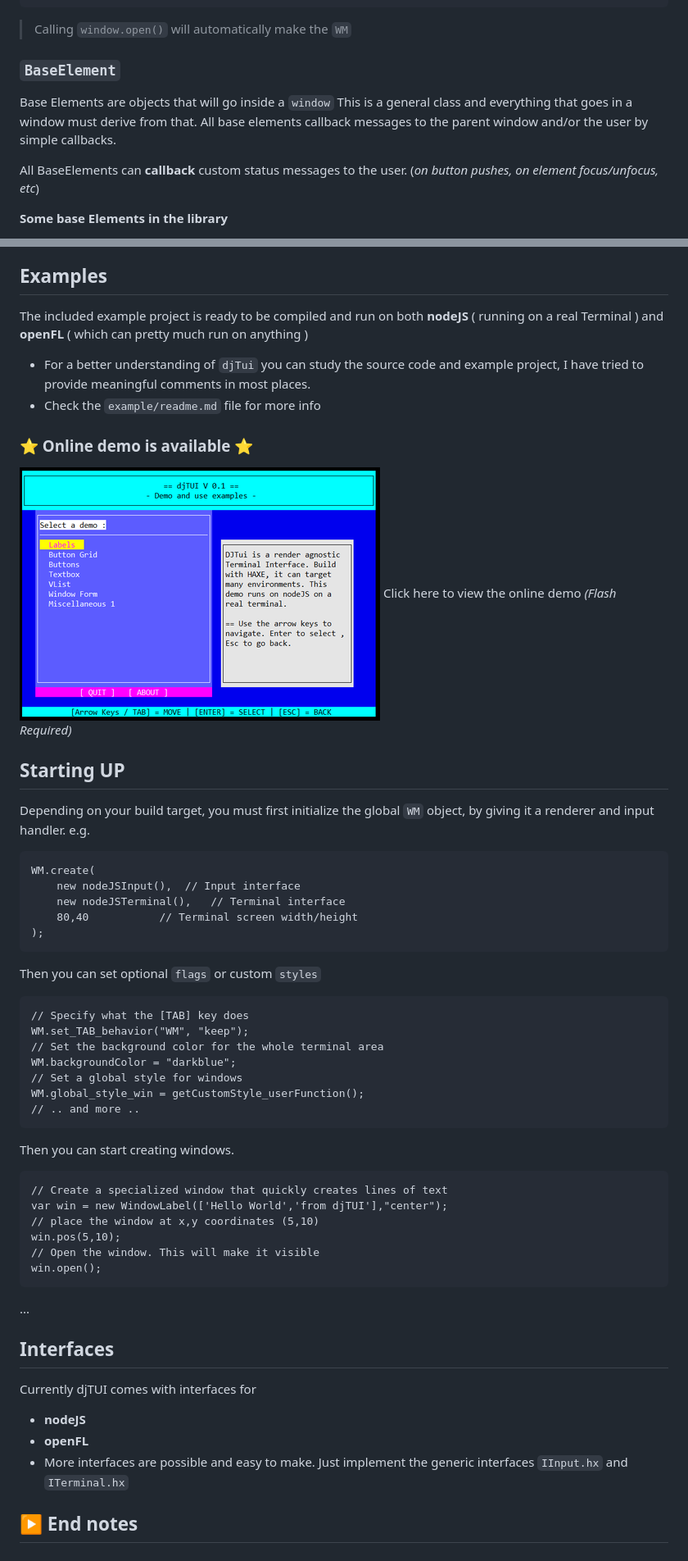
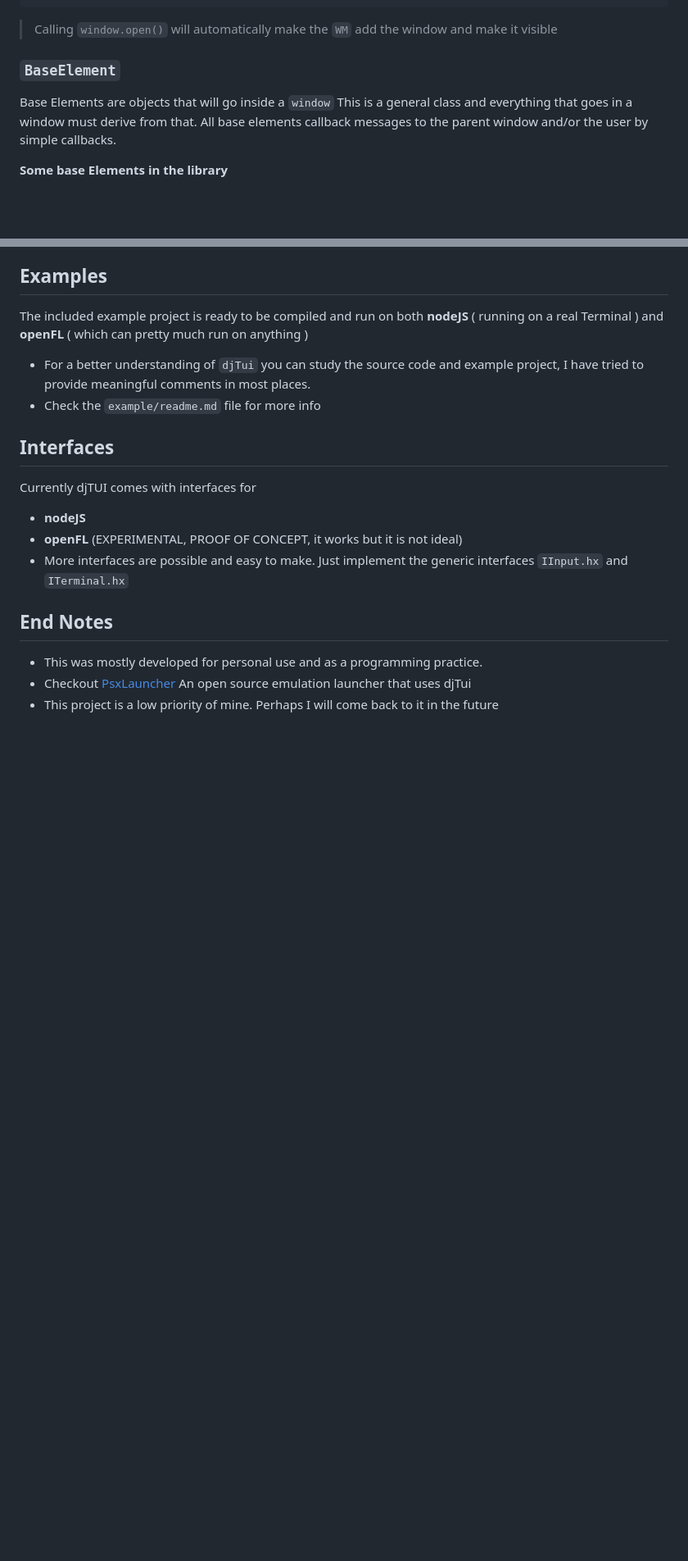
Before and after one commit to john32b/djTui, a Markdown page: readme.md, 2 parts joined by grey strips. Shown: that part at 82% size. Rendered like a GitHub page; blank space fills up the shorter version.

````diff
--- a/readme.md
+++ b/readme.md
@@ -63,14 +60,11 @@ WM.A.screen(win);
 win.open();
 ```
 
-> Calling `window.open()` will automatically make the `WM`
+> Calling `window.open()` will automatically make the `WM`  add the window and make it visible
 
 ### `BaseElement`
 
 Base Elements are objects that will go inside a `window` This is a general class and everything that goes in a window must derive from that. All base elements callback messages to the parent window and/or the user by simple callbacks.
-
-All BaseElements can **callback** custom status messages to the user. (*on button pushes, on element focus/unfocus, etc*)
-
 
 **Some base Elements in the library**
 
@@ -91,49 +85,15 @@ The included example project is ready to be compiled and run on both **nodeJS**
 - For a better understanding of `djTui` you can study the source code and example project, I have tried to provide meaningful comments in most places.
 - Check the `example/readme.md` file for more info
 
-### :star: Online demo is available :star:
-
-[![The included demo application.](images/demo_program_sm.png)](https://johndimi.github.io/djTui/)
-Click here to view the online demo *(Flash Required)*
-
-
-
-## Starting UP
-
-Depending on your build target, you must first initialize the global `WM` object, by giving it a renderer and input handler. e.g.
-```haxe
-WM.create(
-	new nodeJSInput(), 	// Input interface
-	new nodeJSTerminal(),   // Terminal interface
-	80,40			// Terminal screen width/height
-);
-```
-Then you can set optional `flags` or custom `styles`
-```haxe
-// Specify what the [TAB] key does
-WM.set_TAB_behavior("WM", "keep");
-// Set the background color for the whole terminal area
-WM.backgroundColor = "darkblue";
-// Set a global style for windows
-WM.global_style_win = getCustomStyle_userFunction();
-// .. and more ..
-```
-Then you can start creating windows.
-```haxe
-// Create a specialized window that quickly creates lines of text
-var win = new WindowLabel(['Hello World','from djTUI'],"center");
-// place the window at x,y coordinates (5,10)
-win.pos(5,10);
-// Open the window. This will make it visible
-win.open();
-```
-...
-
 ## Interfaces
 Currently djTUI comes with interfaces for
 
 - **nodeJS**
-- **openFL**
+- **openFL** (EXPERIMENTAL, PROOF OF CONCEPT, it works but it is not ideal)
 - More interfaces are possible and easy to make. Just implement the generic interfaces `IInput.hx` and `ITerminal.hx`
 
-## :arrow_forward: End notes
+## End Notes
+
+- This was mostly developed for personal use and as a programming practice.
+- Checkout [PsxLauncher](https://github.com/johndimi/psxlauncher/) An open source emulation launcher that uses djTui
+- This project is a low priority of mine. Perhaps I will come back to it in the future
````
Also changed, not shown: other parts of readme.md (+20 -23 lines), example/readme.md (+21 -17 lines), images/demo_04.png (added), 2 other files.
